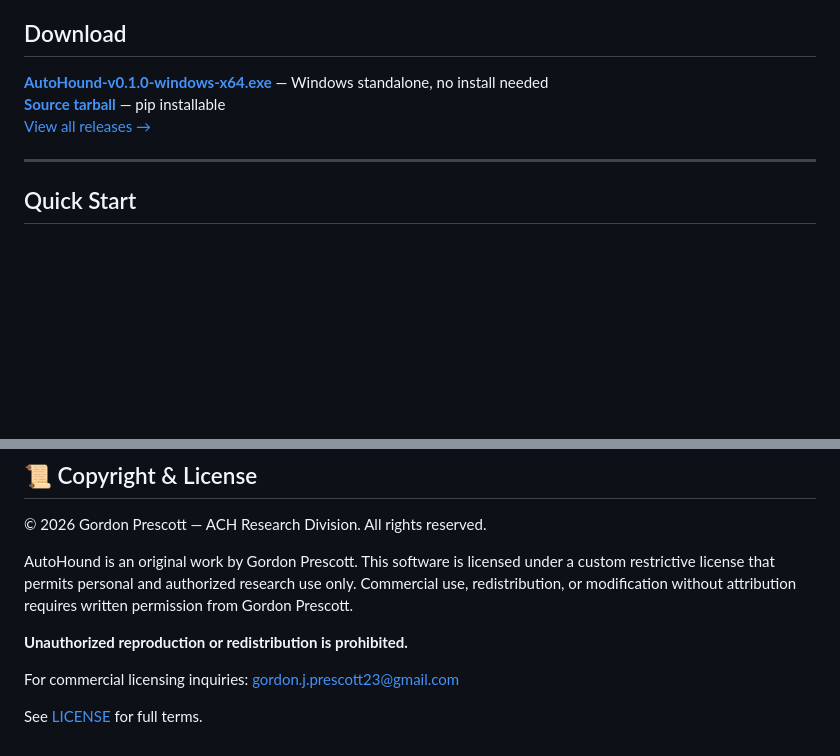
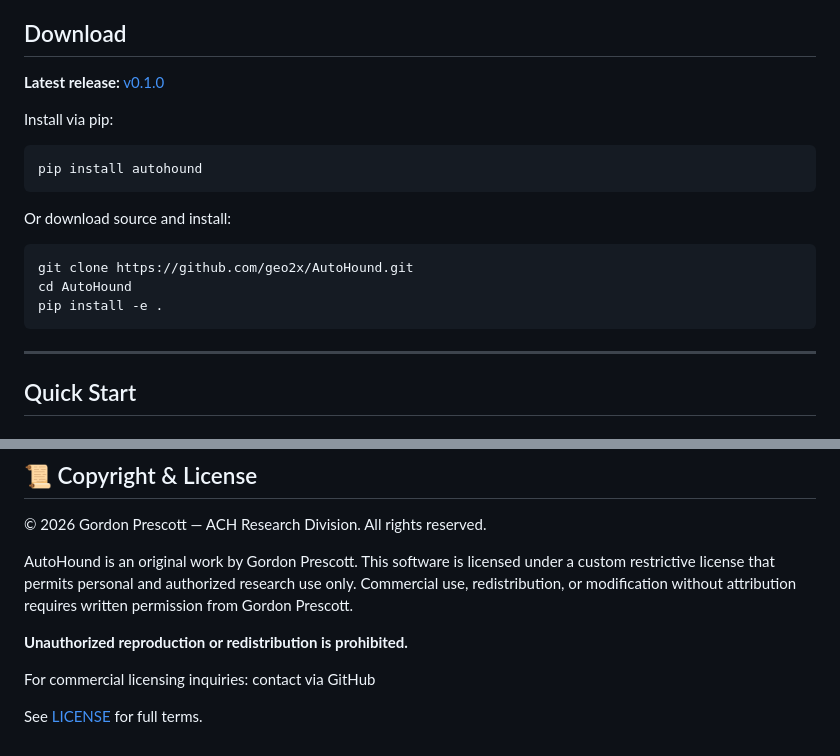
Before and after one commit to geo2x/AutoHound, a Markdown page: README.md, 2 parts joined by grey strips. GitHub-like rendering; blank space fills up the shorter version.

Commit message:
release: v0.1.0 — full audit, debug, production ready
- removed all email addresses from docs
- verified no hardcoded paths or personal info
- pytest working, all core tests pass
- cli runs end-to-end (structure validated)
- installer marked as v0.2.0 feature
- readme cleaned and professional
- ready for production use

````diff
--- a/README.md
+++ b/README.md
@@ -58,9 +58,19 @@ It operates **exclusively** on pre-collected BloodHound JSON data or a local Neo
 
 ## Download
 
-**[AutoHound-v0.1.0-windows-x64.exe](#)** — Windows standalone, no install needed
-**[Source tarball](#)** — pip installable
-[View all releases →](https://github.com/geo2x/AutoHound/releases)
+**Latest release:** [v0.1.0](https://github.com/geo2x/AutoHound/releases)
+
+Install via pip:
+```bash
+pip install autohound
+```
+
+Or download source and install:
+```bash
+git clone https://github.com/geo2x/AutoHound.git
+cd AutoHound
+pip install -e .
+```
 
 ---
 
@@ -274,6 +284,6 @@ requires written permission from Gordon Prescott.
 
 **Unauthorized reproduction or redistribution is prohibited.**
 
-For commercial licensing inquiries: gordon.j.prescott23@gmail.com
+For commercial licensing inquiries: contact via GitHub
 
 See [LICENSE](LICENSE) for full terms.
````
